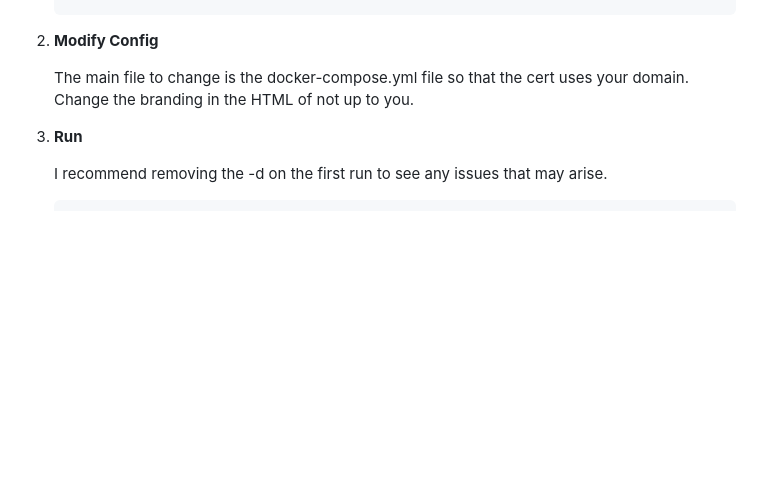
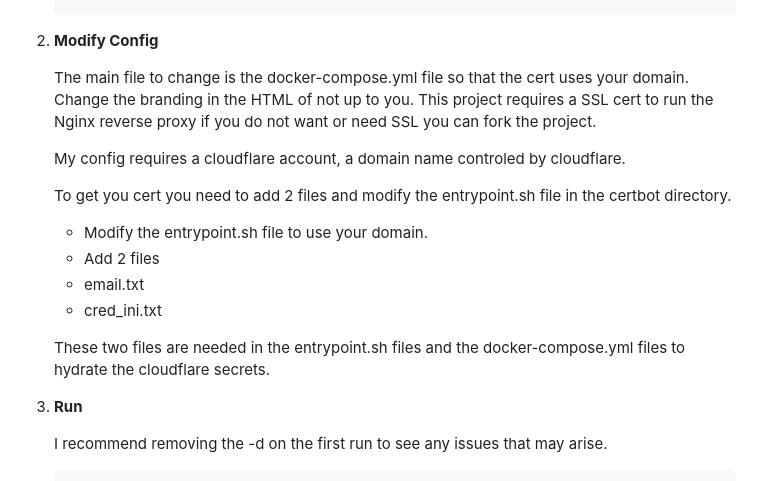
Before and after one commit to Muxoid/acadielinux, a Markdown page: README.md, the part around the change. Rendered like a GitHub page; blank space fills up the shorter version.

Commit message:
Added a few more init instructions for more clarity

```diff
--- a/README.md
+++ b/README.md
@@ -29,6 +29,18 @@ This repository contains the necessary Docker configuration files and scripts to
 
    The main file to change is the docker-compose.yml file so that the cert uses your domain.
    Change the branding in the HTML of not up to you.
+   This project requires a SSL cert to run the Nginx reverse proxy if you do not want or need SSL you can fork the project.
+
+   My config requires a cloudflare account, a domain name controled by cloudflare.
+
+   To get you cert you need to add 2 files and modify the entrypoint.sh file in the certbot directory.
+
+   - Modify the entrypoint.sh file to use your domain.
+   - Add 2 files
+   - email.txt
+   - cred_ini.txt
+
+   These two files are needed in the entrypoint.sh files and the docker-compose.yml files to hydrate the cloudflare secrets.
 
 3. **Run**
 
```
